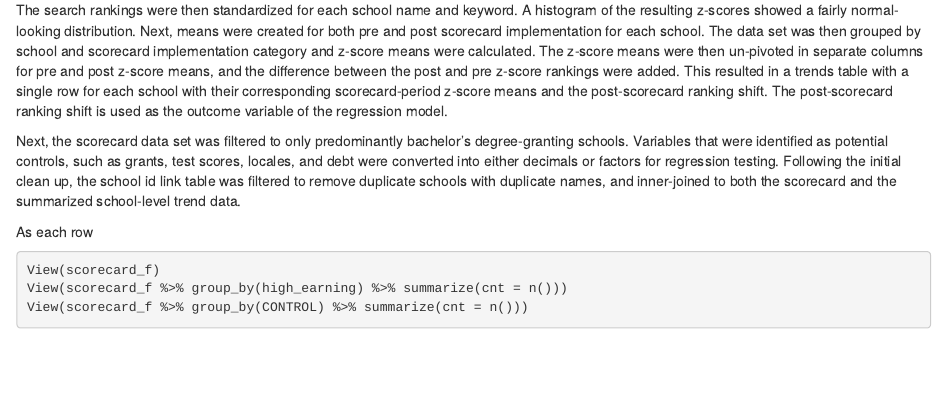
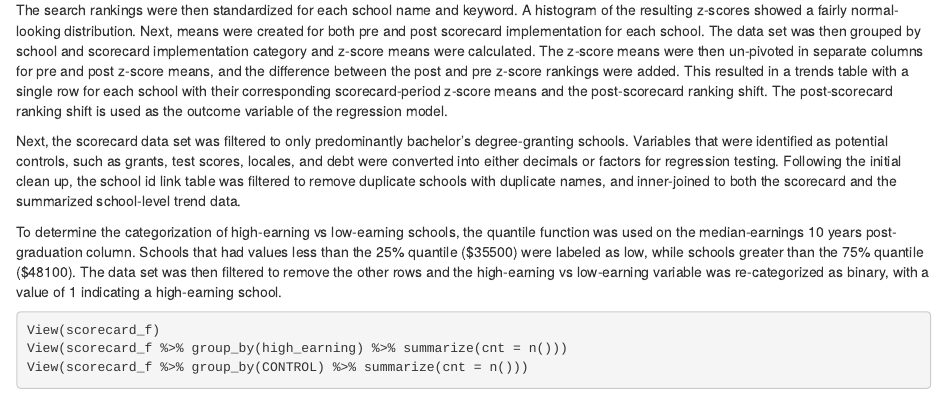
Before and after one commit to bstirlingSU/omsba5300, an R Markdown document (analysis/analysis_scorecard.Rmd): the page in a window 1100 px wide, from 770 px down. Rendered offline with R 4.5, knitr and Pandoc, with nearby package versions; some code elsewhere in the file could not run offline.

Commit message:
Updated overview text

```diff
--- a/analysis/analysis_scorecard.Rmd
+++ b/analysis/analysis_scorecard.Rmd
@@ -29,7 +29,7 @@ The search rankings were then standardized for each school name and keyword. A h
 
 Next, the scorecard data set was filtered to only predominantly bachelor's degree-granting schools. Variables that were identified as potential controls, such as grants, test scores, locales, and debt were converted into either decimals or factors for regression testing. Following the initial clean up, the school id link table was filtered to remove duplicate schools with duplicate names, and inner-joined to both the scorecard and the summarized school-level trend data.
 
-As each row
+To determine the categorization of high-earning vs low-earning schools, the quantile function was used on the median-earnings 10 years post-graduation column. Schools that had values less than the 25% quantile (\$35500) were labeled as low, while schools greater than the 75% quantile (\$48100). The data set was then filtered to remove the other rows and the high-earning vs low-earning variable was re-categorized as binary, with a value of 1 indicating a high-earning school.
 
 
 
```
Also changed, not shown: code/processed_scorecard_data.R (+0 -2 lines).
